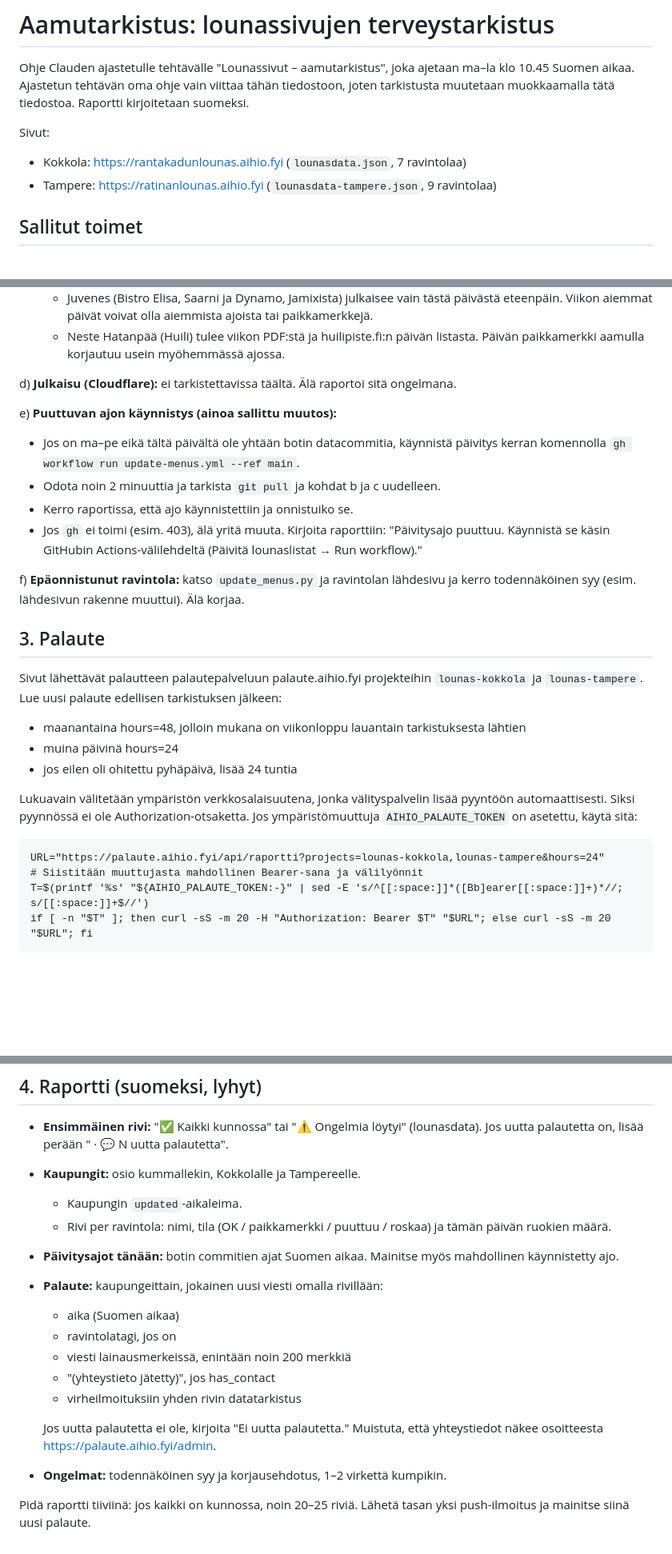
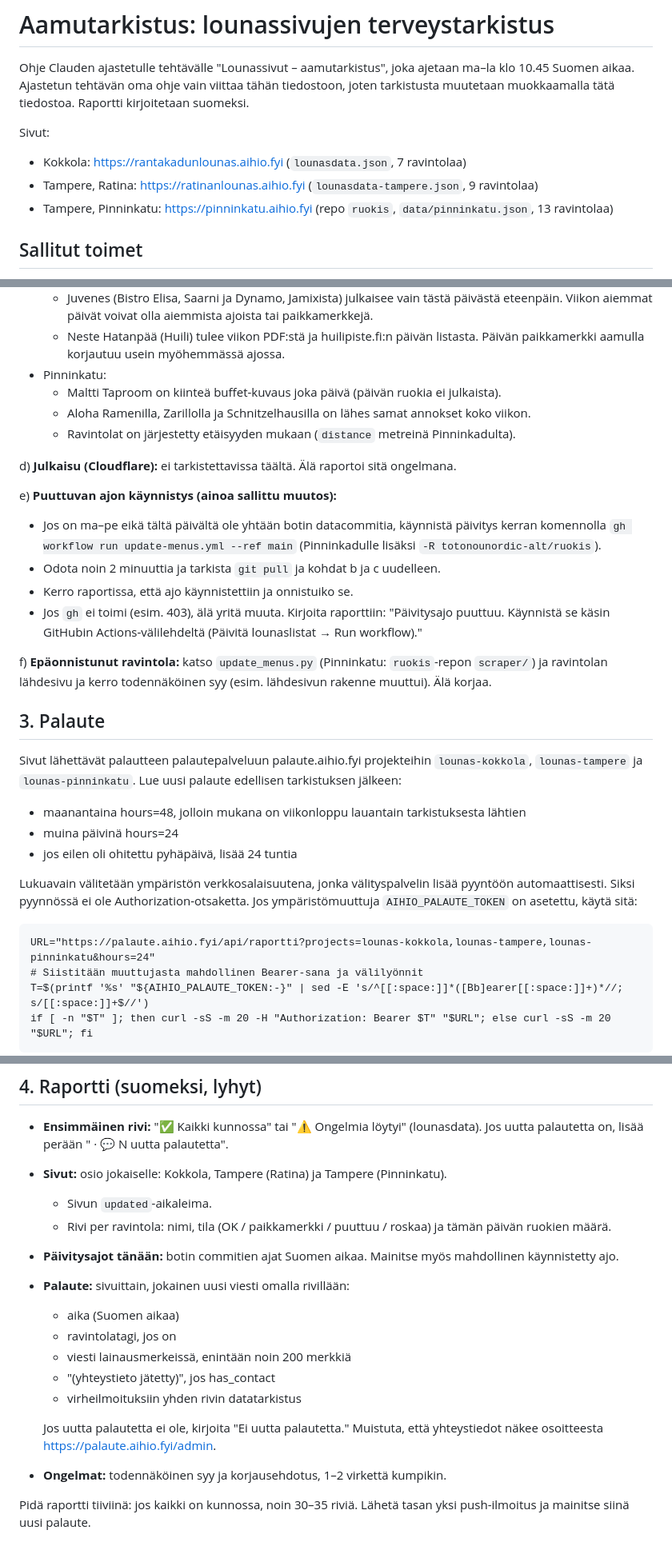
Before and after one commit to totonounordic-alt/kokkola-lounas, a Markdown page: docs/aamutarkistus.md, 3 parts joined by grey strips. Shown at 80% size. Rendered like a GitHub page; blank space fills up the shorter version.

Commit message:
Aamutarkistus: mukaan Pinninkatu (ruokis-repo) ja sen palauteprojekti
Co-Authored-By: Claude Opus 5.5 <noreply@anthropic.com>
Claude-Session: https://claude.ai/code/session_01V3aemasYTKSs6F2wyqNytr

````diff
--- a/docs/aamutarkistus.md
+++ b/docs/aamutarkistus.md
@@ -6,7 +6,8 @@ muutetaan muokkaamalla tätä tiedostoa. Raportti kirjoitetaan suomeksi.
 
 Sivut:
 - Kokkola: https://rantakadunlounas.aihio.fyi (`lounasdata.json`, 7 ravintolaa)
-- Tampere: https://ratinanlounas.aihio.fyi (`lounasdata-tampere.json`, 9 ravintolaa)
+- Tampere, Ratina: https://ratinanlounas.aihio.fyi (`lounasdata-tampere.json`, 9 ravintolaa)
+- Tampere, Pinninkatu: https://pinninkatu.aihio.fyi (repo `ruokis`, `data/pinninkatu.json`, 13 ravintolaa)
 
 ## Sallitut toimet
 
@@ -71,24 +80,29 @@ c) **Sisältö, molemmat kaupungit:**
        Viikon aiemmat päivät voivat olla aiemmista ajoista tai paikkamerkkejä.
      - Neste Hatanpää (Huili) tulee viikon PDF:stä ja huilipiste.fi:n päivän listasta. Päivän
        paikkamerkki aamulla korjautuu usein myöhemmässä ajossa.
+   - Pinninkatu:
+     - Maltti Taproom on kiinteä buffet-kuvaus joka päivä (päivän ruokia ei julkaista).
+     - Aloha Ramenilla, Zarillolla ja Schnitzelhausilla on lähes samat annokset koko viikon.
+     - Ravintolat on järjestetty etäisyyden mukaan (`distance` metreinä Pinninkadulta).
 
 d) **Julkaisu (Cloudflare):** ei tarkistettavissa täältä. Älä raportoi sitä ongelmana.
 
 e) **Puuttuvan ajon käynnistys (ainoa sallittu muutos):**
    - Jos on ma–pe eikä tältä päivältä ole yhtään botin datacommitia, käynnistä päivitys kerran
-     komennolla `gh workflow run update-menus.yml --ref main`.
+     komennolla `gh workflow run update-menus.yml --ref main` (Pinninkadulle lisäksi
+     `-R totonounordic-alt/ruokis`).
    - Odota noin 2 minuuttia ja tarkista `git pull` ja kohdat b ja c uudelleen.
    - Kerro raportissa, että ajo käynnistettiin ja onnistuiko se.
    - Jos `gh` ei toimi (esim. 403), älä yritä muuta. Kirjoita raporttiin: "Päivitysajo puuttuu.
      Käynnistä se käsin GitHubin Actions-välilehdeltä (Päivitä lounaslistat → Run workflow)."
 
-f) **Epäonnistunut ravintola:** katso `update_menus.py` ja ravintolan lähdesivu ja kerro
+f) **Epäonnistunut ravintola:** katso `update_menus.py` (Pinninkatu: `ruokis`-repon `scraper/`) ja ravintolan lähdesivu ja kerro
    todennäköinen syy (esim. lähdesivun rakenne muuttui). Älä korjaa.
 
 ## 3. Palaute
 
-Sivut lähettävät palautteen palautepalveluun palaute.aihio.fyi projekteihin `lounas-kokkola` ja
-`lounas-tampere`. Lue uusi palaute edellisen tarkistuksen jälkeen:
+Sivut lähettävät palautteen palautepalveluun palaute.aihio.fyi projekteihin `lounas-kokkola`,
+`lounas-tampere` ja `lounas-pinninkatu`. Lue uusi palaute edellisen tarkistuksen jälkeen:
 - maanantaina hours=48, jolloin mukana on viikonloppu lauantain tarkistuksesta lähtien
 - muina päivinä hours=24
 - jos eilen oli ohitettu pyhäpäivä, lisää 24 tuntia
@@ -98,7 +112,7 @@ automaattisesti. Siksi pyynnössä ei ole Authorization-otsaketta. Jos ympärist
 `AIHIO_PALAUTE_TOKEN` on asetettu, käytä sitä:
 
 ```
-URL="https://palaute.aihio.fyi/api/raportti?projects=lounas-kokkola,lounas-tampere&hours=24"
+URL="https://palaute.aihio.fyi/api/raportti?projects=lounas-kokkola,lounas-tampere,lounas-pinninkatu&hours=24"
 # Siistitään muuttujasta mahdollinen Bearer-sana ja välilyönnit
 T=$(printf '%s' "${AIHIO_PALAUTE_TOKEN:-}" | sed -E 's/^[[:space:]]*([Bb]earer[[:space:]]+)*//; s/[[:space:]]+$//')
 if [ -n "$T" ]; then curl -sS -m 20 -H "Authorization: Bearer $T" "$URL"; else curl -sS -m 20 "$URL"; fi
@@ -120,13 +134,13 @@ Kentässä `version` on sen datan aikaleima, jonka käyttäjä näki.
 
 - **Ensimmäinen rivi:** "✅ Kaikki kunnossa" tai "⚠️ Ongelmia löytyi" (lounasdata).
   Jos uutta palautetta on, lisää perään " · 💬 N uutta palautetta".
-- **Kaupungit:** osio kummallekin, Kokkolalle ja Tampereelle.
-  - Kaupungin `updated`-aikaleima.
+- **Sivut:** osio jokaiselle: Kokkola, Tampere (Ratina) ja Tampere (Pinninkatu).
+  - Sivun `updated`-aikaleima.
   - Rivi per ravintola: nimi, tila (OK / paikkamerkki / puuttuu / roskaa) ja tämän päivän
     ruokien määrä.
 - **Päivitysajot tänään:** botin commitien ajat Suomen aikaa. Mainitse myös mahdollinen
   käynnistetty ajo.
-- **Palaute:** kaupungeittain, jokainen uusi viesti omalla rivillään:
+- **Palaute:** sivuittain, jokainen uusi viesti omalla rivillään:
   - aika (Suomen aikaa)
   - ravintolatagi, jos on
   - viesti lainausmerkeissä, enintään noin 200 merkkiä
@@ -137,5 +151,5 @@ Kentässä `version` on sen datan aikaleima, jonka käyttäjä näki.
   näkee osoitteesta https://palaute.aihio.fyi/admin.
 - **Ongelmat:** todennäköinen syy ja korjausehdotus, 1–2 virkettä kumpikin.
 
-Pidä raportti tiiviinä: jos kaikki on kunnossa, noin 20–25 riviä. Lähetä tasan yksi
+Pidä raportti tiiviinä: jos kaikki on kunnossa, noin 30–35 riviä. Lähetä tasan yksi
 push-ilmoitus ja mainitse siinä uusi palaute.
````
Also changed, not shown: other parts of docs/aamutarkistus.md (+10 -2 lines).
